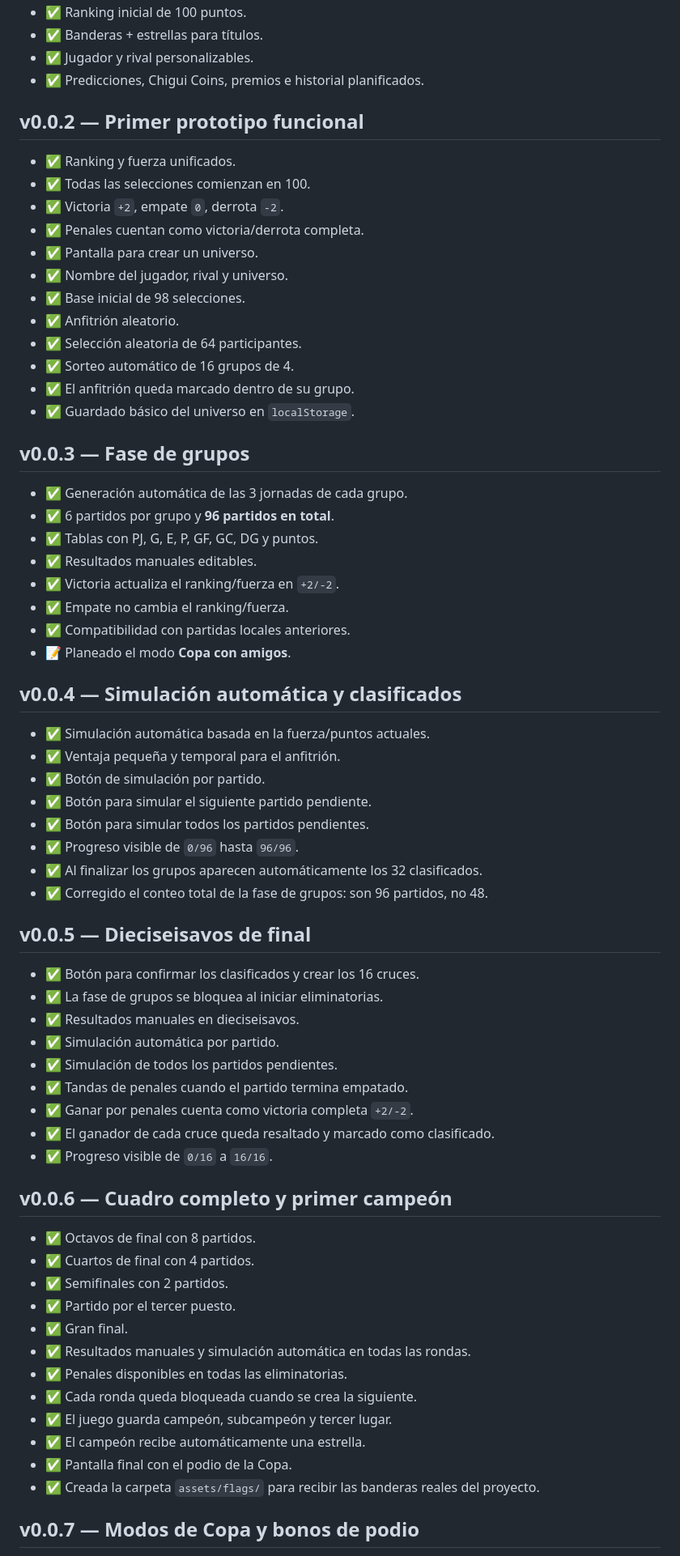
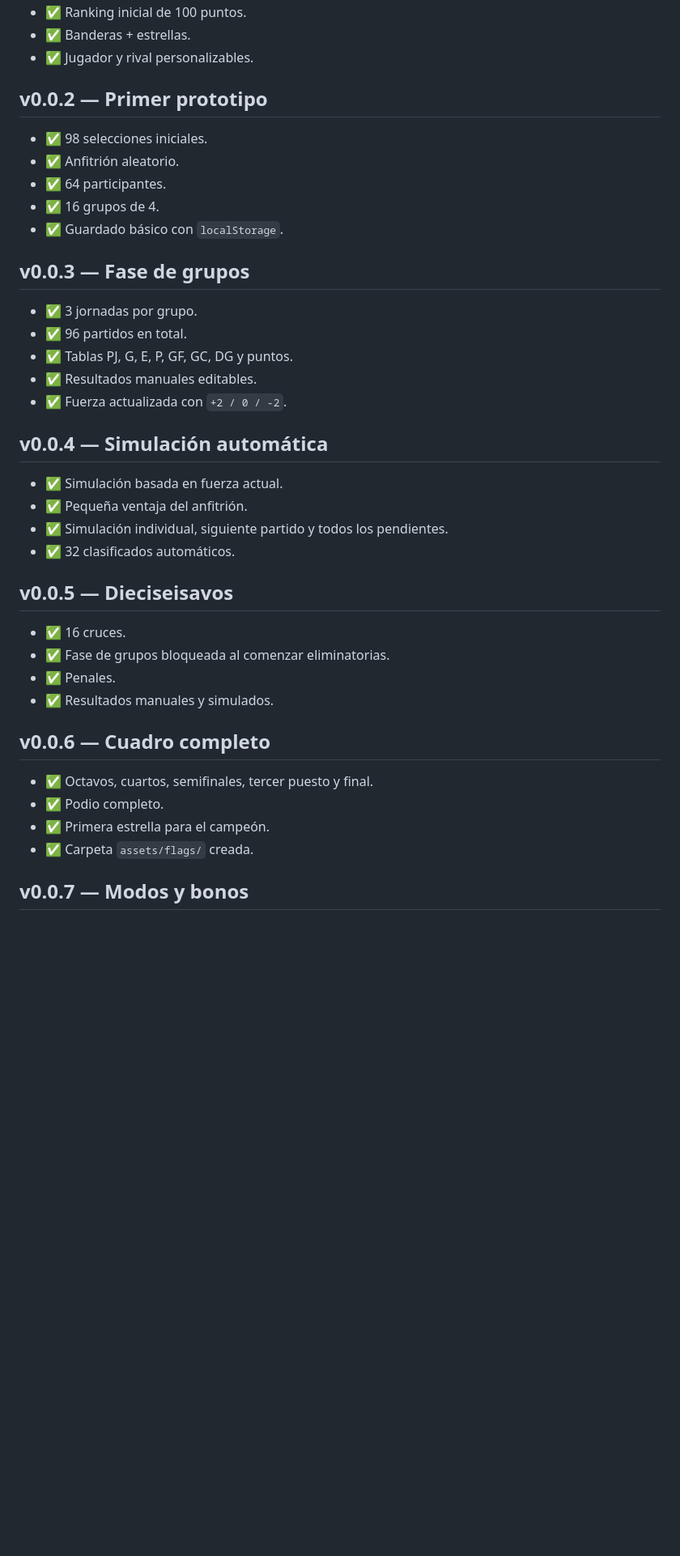
Before and after one commit to Chigui-07/Copa-Chigui, a Markdown page: README.md, the part around one of its changes. Shown at 81% size. Rendered like a GitHub page; blank space fills up the shorter version.

```diff
--- a/README.md
+++ b/README.md
@@ -287,71 +256,43 @@ Copa-Chigui/
 - ✅ Ranking inicial de 100 puntos.
-- ✅ Banderas + estrellas para títulos.
+- ✅ Banderas + estrellas.
 - ✅ Jugador y rival personalizables.
-- ✅ Predicciones, Chigui Coins, premios e historial planificados.
 
-## v0.0.2 — Primer prototipo funcional
+## v0.0.2 — Primer prototipo
 
-- ✅ Ranking y fuerza unificados.
-- ✅ Todas las selecciones comienzan en 100.
-- ✅ Victoria `+2`, empate `0`, derrota `-2`.
-- ✅ Penales cuentan como victoria/derrota completa.
-- ✅ Pantalla para crear un universo.
-- ✅ Nombre del jugador, rival y universo.
-- ✅ Base inicial de 98 selecciones.
+- ✅ 98 selecciones iniciales.
 - ✅ Anfitrión aleatorio.
-- ✅ Selección aleatoria de 64 participantes.
-- ✅ Sorteo automático de 16 grupos de 4.
-- ✅ El anfitrión queda marcado dentro de su grupo.
-- ✅ Guardado básico del universo en `localStorage`.
+- ✅ 64 participantes.
+- ✅ 16 grupos de 4.
+- ✅ Guardado básico con `localStorage`.
 
 ## v0.0.3 — Fase de grupos
 
-- ✅ Generación automática de las 3 jornadas de cada grupo.
-- ✅ 6 partidos por grupo y **96 partidos en total**.
-- ✅ Tablas con PJ, G, E, P, GF, GC, DG y puntos.
+- ✅ 3 jornadas por grupo.
+- ✅ 96 partidos en total.
+- ✅ Tablas PJ, G, E, P, GF, GC, DG y puntos.
 - ✅ Resultados manuales editables.
-- ✅ Victoria actualiza el ranking/fuerza en `+2/-2`.
-- ✅ Empate no cambia el ranking/fuerza.
-- ✅ Compatibilidad con partidas locales anteriores.
-- 📝 Planeado el modo **Copa con amigos**.
+- ✅ Fuerza actualizada con `+2 / 0 / -2`.
 
-## v0.0.4 — Simulación automática y clasificados
+## v0.0.4 — Simulación automática
 
-- ✅ Simulación automática basada en la fuerza/puntos actuales.
-- ✅ Ventaja pequeña y temporal para el anfitrión.
-- ✅ Botón de simulación por partido.
-- ✅ Botón para simular el siguiente partido pendiente.
-- ✅ Botón para simular todos los partidos pendientes.
-- ✅ Progreso visible de `0/96` hasta `96/96`.
-- ✅ Al finalizar los grupos aparecen automáticamente los 32 clasificados.
-- ✅ Corregido el conteo total de la fase de grupos: son 96 partidos, no 48.
+- ✅ Simulación basada en fuerza actual.
+- ✅ Pequeña ventaja del anfitrión.
+- ✅ Simulación individual, siguiente partido y todos los pendientes.
+- ✅ 32 clasificados automáticos.
 
-## v0.0.5 — Dieciseisavos de final
+## v0.0.5 — Dieciseisavos
 
-- ✅ Botón para confirmar los clasificados y crear los 16 cruces.
-- ✅ La fase de grupos se bloquea al iniciar eliminatorias.
-- ✅ Resultados manuales en dieciseisavos.
-- ✅ Simulación automática por partido.
-- ✅ Simulación de todos los partidos pendientes.
-- ✅ Tandas de penales cuando el partido termina empatado.
-- ✅ Ganar por penales cuenta como victoria completa `+2/-2`.
-- ✅ El ganador de cada cruce queda resaltado y marcado como clasificado.
-- ✅ Progreso visible de `0/16` a `16/16`.
+- ✅ 16 cruces.
+- ✅ Fase de grupos bloqueada al comenzar eliminatorias.
+- ✅ Penales.
+- ✅ Resultados manuales y simulados.
 
-## v0.0.6 — Cuadro completo y primer campeón
+## v0.0.6 — Cuadro completo
 
-- ✅ Octavos de final con 8 partidos.
-- ✅ Cuartos de final con 4 partidos.
-- ✅ Semifinales con 2 partidos.
-- ✅ Partido por el tercer puesto.
-- ✅ Gran final.
-- ✅ Resultados manuales y simulación automática en todas las rondas.
-- ✅ Penales disponibles en todas las eliminatorias.
-- ✅ Cada ronda queda bloqueada cuando se crea la siguiente.
-- ✅ El juego guarda campeón, subcampeón y tercer lugar.
-- ✅ El campeón recibe automáticamente una estrella.
-- ✅ Pantalla final con el podio de la Copa.
-- ✅ Creada la carpeta `assets/flags/` para recibir las banderas reales del proyecto.
+- ✅ Octavos, cuartos, semifinales, tercer puesto y final.
+- ✅ Podio completo.
+- ✅ Primera estrella para el campeón.
+- ✅ Carpeta `assets/flags/` creada.
 
-## v0.0.7 — Modos de Copa y bonos de podio
+## v0.0.7 — Modos y bonos
 
```
Also changed, not shown: other parts of README.md (+122 -145 lines).
